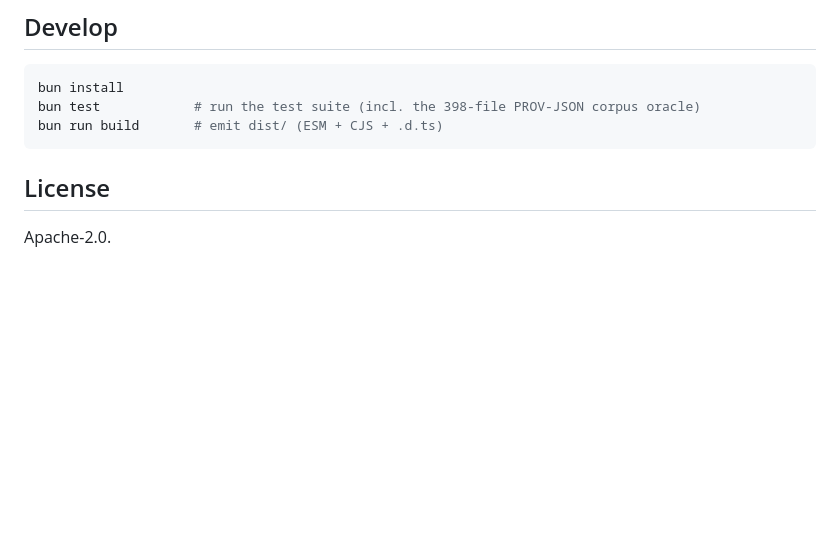
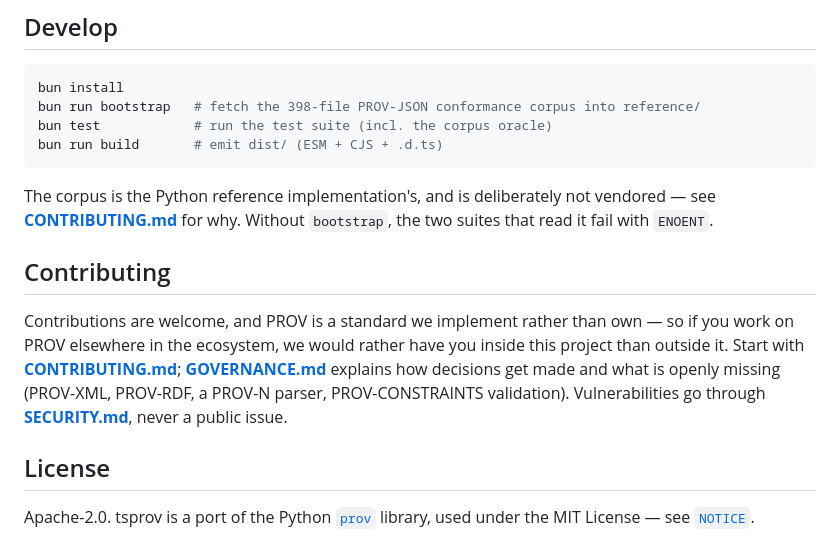
Before and after one commit to inflexa-ai/tsprov, a Markdown page: README.md, the part around the change. Rendered like a GitHub page; blank space fills up the shorter version.

Commit message:
docs(readme): document the corpus bootstrap and link the community files
The Develop block advertised the 398-file corpus oracle in a command that could not
run it, which was the first thing any new contributor would have hit. It now names the
bootstrap step and says why the corpus is not vendored.

Also links CONTRIBUTING/GOVERNANCE/SECURITY and credits the MIT-licensed Python
library the package is ported from.

Signed-off-by: Radu Tanasa <radu.tanasa@gmail.com>

````diff
--- a/README.md
+++ b/README.md
@@ -161,10 +161,25 @@ PROV-XML, PROV-RDF, DOT (graph-visualisation) rendering, and the CLI are out of
 
 ```bash
 bun install
-bun test            # run the test suite (incl. the 398-file PROV-JSON corpus oracle)
+bun run bootstrap   # fetch the 398-file PROV-JSON conformance corpus into reference/
+bun test            # run the test suite (incl. the corpus oracle)
 bun run build       # emit dist/ (ESM + CJS + .d.ts)
 ```
 
+The corpus is the Python reference implementation's, and is deliberately not vendored — see
+[**CONTRIBUTING.md**](CONTRIBUTING.md#development-setup) for why. Without `bootstrap`, the two
+suites that read it fail with `ENOENT`.
+
+## Contributing
+
+Contributions are welcome, and PROV is a standard we implement rather than own — so if you work
+on PROV elsewhere in the ecosystem, we would rather have you inside this project than outside it.
+Start with [**CONTRIBUTING.md**](CONTRIBUTING.md); [**GOVERNANCE.md**](GOVERNANCE.md) explains how
+decisions get made and what is openly missing (PROV-XML, PROV-RDF, a PROV-N parser,
+PROV-CONSTRAINTS validation). Vulnerabilities go through [**SECURITY.md**](SECURITY.md), never a
+public issue.
+
 ## License
 
-Apache-2.0.
+Apache-2.0. tsprov is a port of the Python [`prov`](https://github.com/trungdong/prov) library,
+used under the MIT License — see [`NOTICE`](NOTICE).
````
